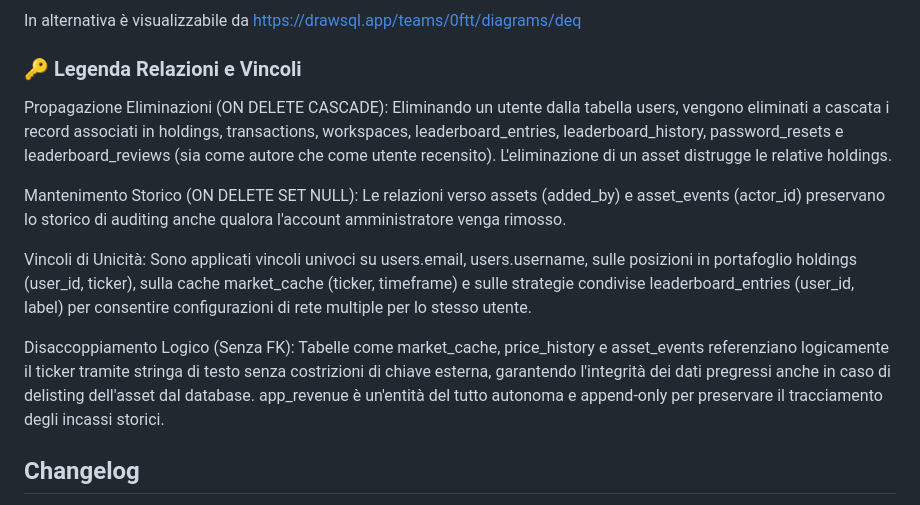
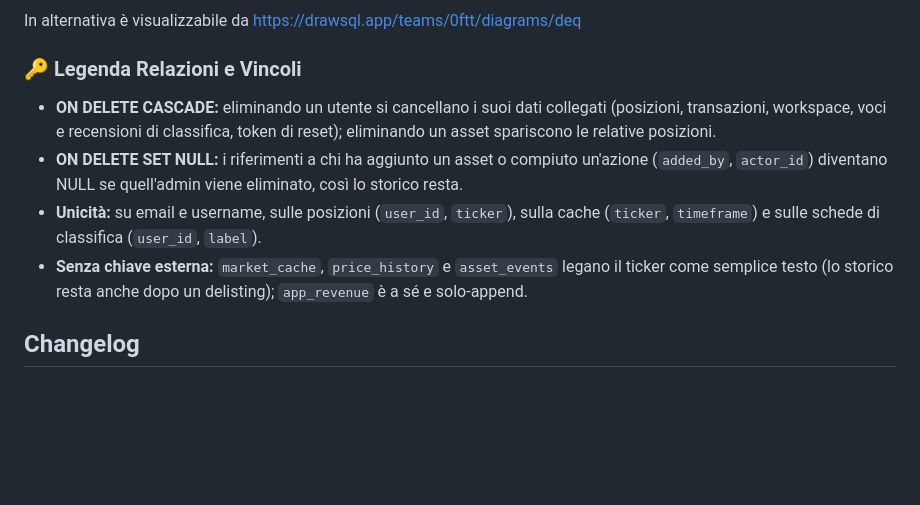
Before and after one commit to 0ftt/Divide_et_Quantifica, a Markdown page: README.md, the part around the change. GitHub-like rendering; blank space fills up the shorter version.

Commit message:
readme: snellisce la legenda relazioni e vincoli

```diff
--- a/README.md
+++ b/README.md
@@ -250,13 +250,11 @@ erDiagram
 In alternativa è visualizzabile da https://drawsql.app/teams/0ftt/diagrams/deq
 
 ### 🔑 Legenda Relazioni e Vincoli
-Propagazione Eliminazioni (ON DELETE CASCADE): Eliminando un utente dalla tabella users, vengono eliminati a cascata i record associati in holdings, transactions, workspaces, leaderboard_entries, leaderboard_history, password_resets e leaderboard_reviews (sia come autore che come utente recensito). L'eliminazione di un asset distrugge le relative holdings.
 
-Mantenimento Storico (ON DELETE SET NULL): Le relazioni verso assets (added_by) e asset_events (actor_id) preservano lo storico di auditing anche qualora l'account amministratore venga rimosso.
-
-Vincoli di Unicità: Sono applicati vincoli univoci su users.email, users.username, sulle posizioni in portafoglio holdings (user_id, ticker), sulla cache market_cache (ticker, timeframe) e sulle strategie condivise leaderboard_entries (user_id, label) per consentire configurazioni di rete multiple per lo stesso utente.
-
-Disaccoppiamento Logico (Senza FK): Tabelle come market_cache, price_history e asset_events referenziano logicamente il ticker tramite stringa di testo senza costrizioni di chiave esterna, garantendo l'integrità dei dati pregressi anche in caso di delisting dell'asset dal database. app_revenue è un'entità del tutto autonoma e append-only per preservare il tracciamento degli incassi storici.
+- **ON DELETE CASCADE:** eliminando un utente si cancellano i suoi dati collegati (posizioni, transazioni, workspace, voci e recensioni di classifica, token di reset); eliminando un asset spariscono le relative posizioni.
+- **ON DELETE SET NULL:** i riferimenti a chi ha aggiunto un asset o compiuto un'azione (`added_by`, `actor_id`) diventano NULL se quell'admin viene eliminato, così lo storico resta.
+- **Unicità:** su email e username, sulle posizioni (`user_id`, `ticker`), sulla cache (`ticker`, `timeframe`) e sulle schede di classifica (`user_id`, `label`).
+- **Senza chiave esterna:** `market_cache`, `price_history` e `asset_events` legano il ticker come semplice testo (lo storico resta anche dopo un delisting); `app_revenue` è a sé e solo-append.
 
 ## Changelog
 
```
